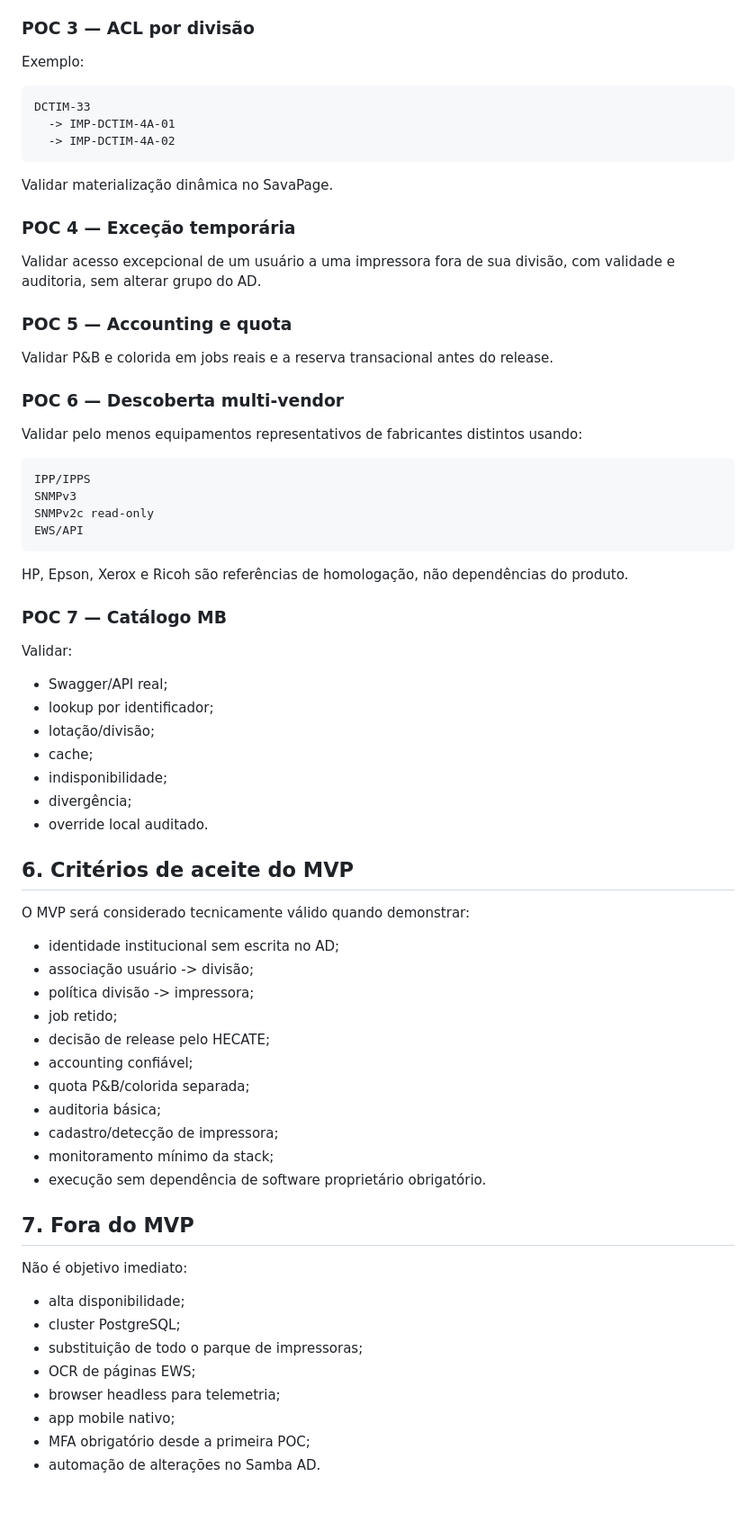
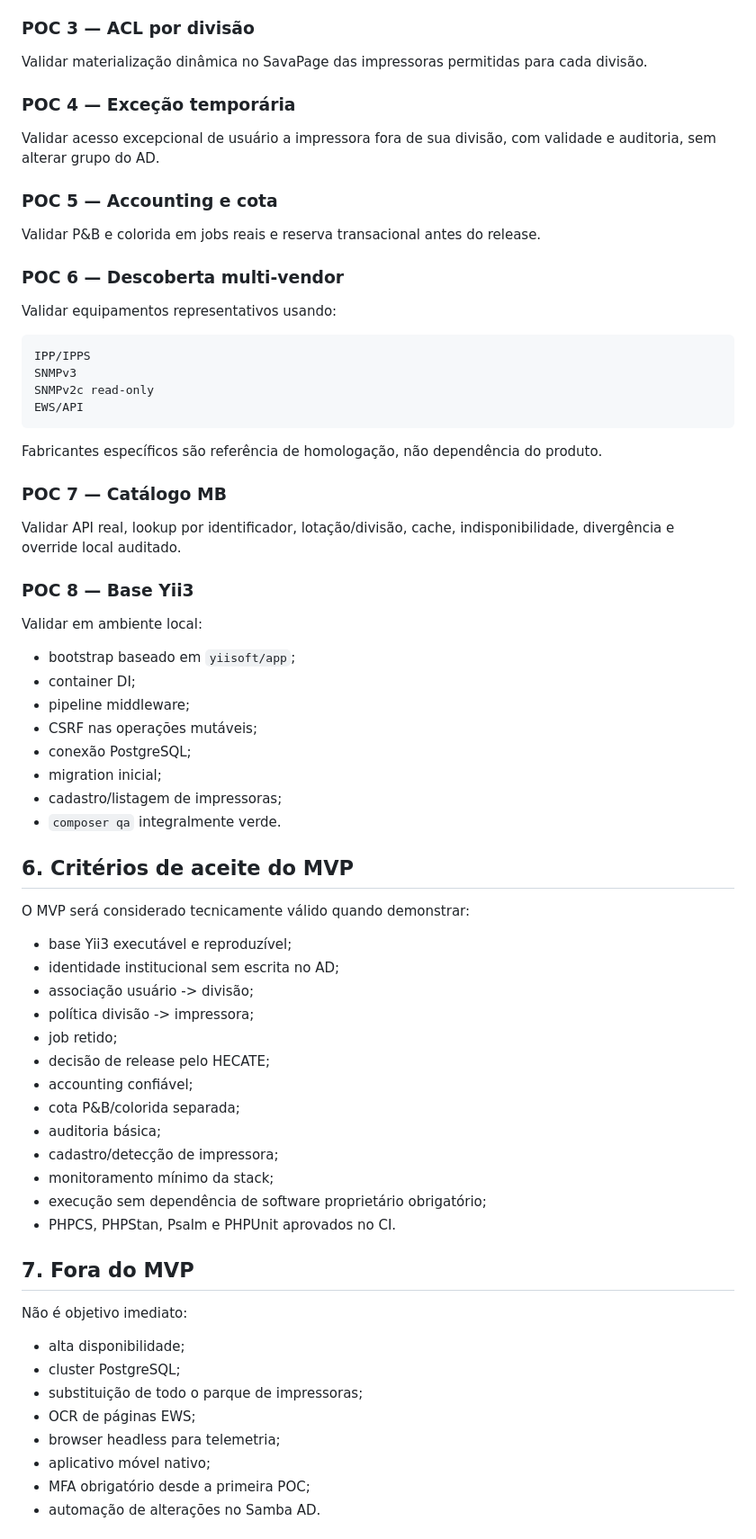
Before and after one commit to GeneralVini/hecate, a Markdown page: docs/MVP.md, the part around one of its changes. Shown at 90% size. Drawn GitHub-style; blank space fills up the shorter version.

````diff
--- a/docs/MVP.md
+++ b/docs/MVP.md
@@ -138,27 +129,19 @@ Critério: nenhuma manipulação direta de banco/spool e nenhuma automação de
 
 ### POC 3 — ACL por divisão
 
-Exemplo:
-
-```text
-DCTIM-33
-  -> IMP-DCTIM-4A-01
-  -> IMP-DCTIM-4A-02
-```
-
-Validar materialização dinâmica no SavaPage.
+Validar materialização dinâmica no SavaPage das impressoras permitidas para cada divisão.
 
 ### POC 4 — Exceção temporária
 
-Validar acesso excepcional de um usuário a uma impressora fora de sua divisão, com validade e auditoria, sem alterar grupo do AD.
+Validar acesso excepcional de usuário a impressora fora de sua divisão, com validade e auditoria, sem alterar grupo do AD.
 
-### POC 5 — Accounting e quota
+### POC 5 — Accounting e cota
 
-Validar P&B e colorida em jobs reais e a reserva transacional antes do release.
+Validar P&B e colorida em jobs reais e reserva transacional antes do release.
 
 ### POC 6 — Descoberta multi-vendor
 
-Validar pelo menos equipamentos representativos de fabricantes distintos usando:
+Validar equipamentos representativos usando:
 
 ```text
 IPP/IPPS
@@ -167,35 +150,42 @@ SNMPv2c read-only
 EWS/API
 ```
 
-HP, Epson, Xerox e Ricoh são referências de homologação, não dependências do produto.
+Fabricantes específicos são referência de homologação, não dependência do produto.
 
 ### POC 7 — Catálogo MB
 
-Validar:
+Validar API real, lookup por identificador, lotação/divisão, cache, indisponibilidade, divergência e override local auditado.
 
-- Swagger/API real;
-- lookup por identificador;
-- lotação/divisão;
-- cache;
-- indisponibilidade;
-- divergência;
-- override local auditado.
+### POC 8 — Base Yii3
+
+Validar em ambiente local:
+
+- bootstrap baseado em `yiisoft/app`;
+- container DI;
+- pipeline middleware;
+- CSRF nas operações mutáveis;
+- conexão PostgreSQL;
+- migration inicial;
+- cadastro/listagem de impressoras;
+- `composer qa` integralmente verde.
 
 ## 6. Critérios de aceite do MVP
 
 O MVP será considerado tecnicamente válido quando demonstrar:
 
+- base Yii3 executável e reproduzível;
 - identidade institucional sem escrita no AD;
 - associação usuário -> divisão;
 - política divisão -> impressora;
 - job retido;
 - decisão de release pelo HECATE;
 - accounting confiável;
-- quota P&B/colorida separada;
+- cota P&B/colorida separada;
 - auditoria básica;
 - cadastro/detecção de impressora;
 - monitoramento mínimo da stack;
-- execução sem dependência de software proprietário obrigatório.
+- execução sem dependência de software proprietário obrigatório;
+- PHPCS, PHPStan, Psalm e PHPUnit aprovados no CI.
 
 ## 7. Fora do MVP
 
@@ -206,7 +196,7 @@ Não é objetivo imediato:
 - substituição de todo o parque de impressoras;
 - OCR de páginas EWS;
 - browser headless para telemetria;
-- app mobile nativo;
+- aplicativo móvel nativo;
 - MFA obrigatório desde a primeira POC;
 - automação de alterações no Samba AD.
 
````
Also changed, not shown: other parts of docs/MVP.md (+25 -34 lines).
